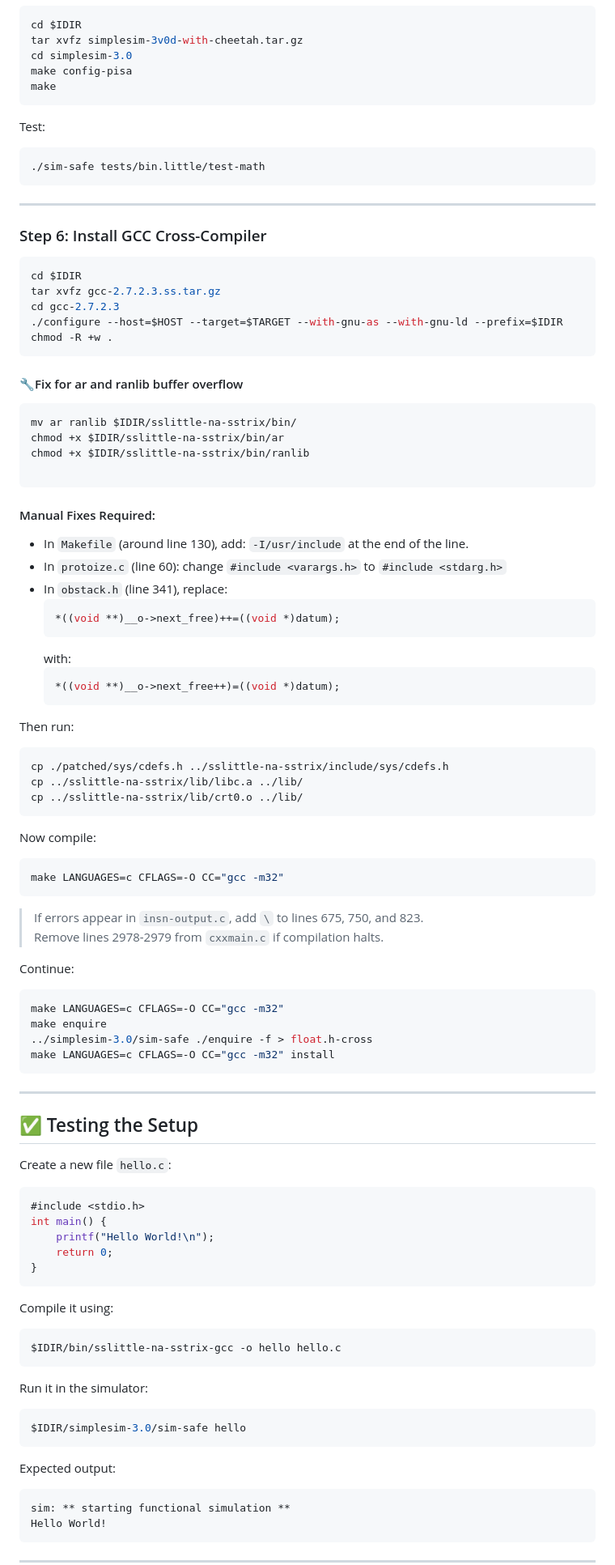
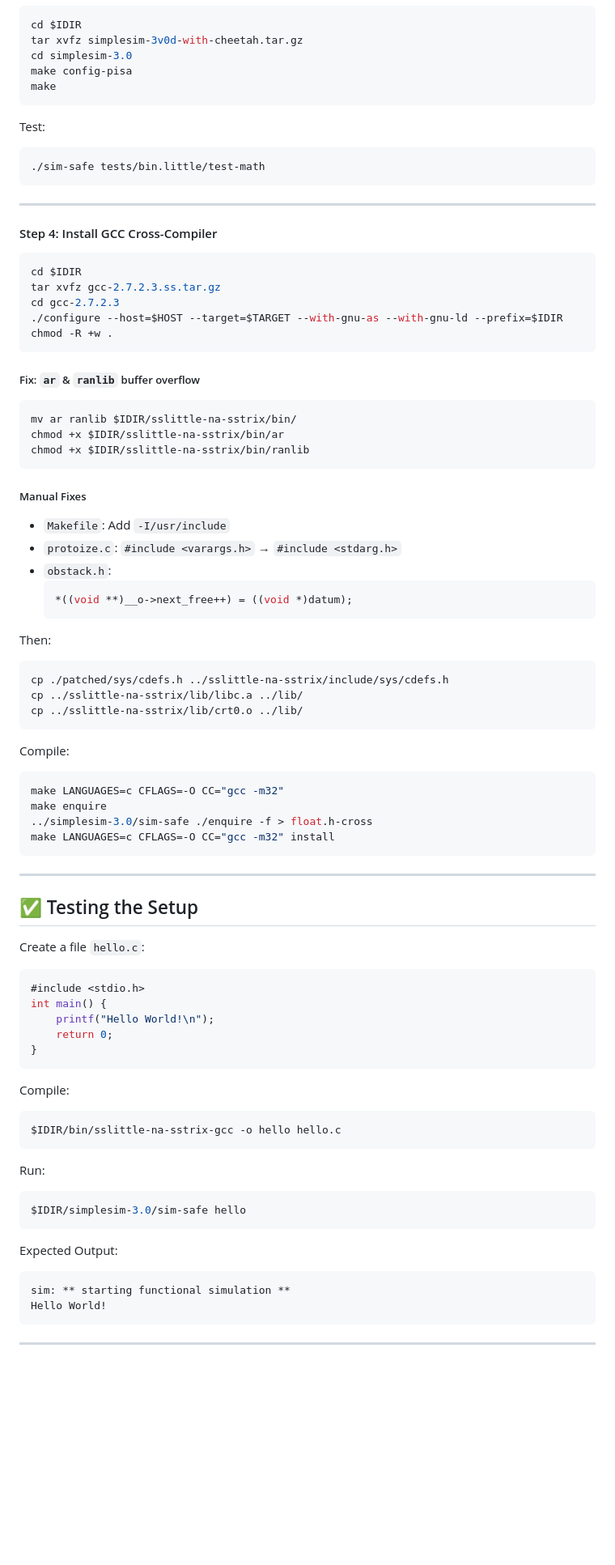
Before and after one commit to AbduAllahhany/Pipeline-stalls-reduction-techniques, a Markdown page: README.md, the part around one of its changes. Shown at 81% size. Rendered like a GitHub page; blank space fills up the shorter version.

````diff
--- a/README.md
+++ b/README.md
@@ -95,15 +144,13 @@ make
 ```
 
 Test:
-
 ```bash
 ./sim-safe tests/bin.little/test-math
 ```
 
 ---
 
-### Step 6: Install GCC Cross-Compiler
-
+#### Step 4: Install GCC Cross-Compiler
 ```bash
 cd $IDIR
 tar xvfz gcc-2.7.2.3.ss.tar.gz
@@ -111,48 +158,30 @@ cd gcc-2.7.2.3
 ./configure --host=$HOST --target=$TARGET --with-gnu-as --with-gnu-ld --prefix=$IDIR
 chmod -R +w .
 ```
-#### 🔧Fix for ar and ranlib buffer overflow
 
+##### Fix: `ar` & `ranlib` buffer overflow
 ```bash
 mv ar ranlib $IDIR/sslittle-na-sstrix/bin/
 chmod +x $IDIR/sslittle-na-sstrix/bin/ar
 chmod +x $IDIR/sslittle-na-sstrix/bin/ranlib
-
 ```
 
-#### Manual Fixes Required:
-
-- In `Makefile` (around line 130), add: `-I/usr/include` at the end of the line.
-- In `protoize.c` (line 60): change `#include <varargs.h>` to `#include <stdarg.h>`
-- In `obstack.h` (line 341), replace:
+##### Manual Fixes
+- `Makefile`: Add `-I/usr/include`
+- `protoize.c`: `#include <varargs.h>` → `#include <stdarg.h>`
+- `obstack.h`:
   ```c
-  *((void **)__o->next_free)++=((void *)datum);
-  ```
-  with:
-  ```c
-  *((void **)__o->next_free++)=((void *)datum);
+  *((void **)__o->next_free++) = ((void *)datum);
   ```
 
-Then run:
-
+Then:
 ```bash
 cp ./patched/sys/cdefs.h ../sslittle-na-sstrix/include/sys/cdefs.h
 cp ../sslittle-na-sstrix/lib/libc.a ../lib/
 cp ../sslittle-na-sstrix/lib/crt0.o ../lib/
 ```
 
-Now compile:
-
-```bash
-make LANGUAGES=c CFLAGS=-O CC="gcc -m32"
-```
-
-> If errors appear in `insn-output.c`, add `\` to lines 675, 750, and 823.
- Remove lines 2978-2979 from `cxxmain.c` if compilation halts.
-
-
-Continue:
-
+Compile:
 ```bash
 make LANGUAGES=c CFLAGS=-O CC="gcc -m32"
 make enquire
@@ -164,8 +193,7 @@ make LANGUAGES=c CFLAGS=-O CC="gcc -m32" install
 
 ## ✅ Testing the Setup
 
-Create a new file `hello.c`:
-
+Create a file `hello.c`:
 ```c
 #include <stdio.h>
 int main() {
@@ -174,20 +202,17 @@ int main() {
 }
 ```
 
-Compile it using:
-
+Compile:
 ```bash
 $IDIR/bin/sslittle-na-sstrix-gcc -o hello hello.c
 ```
 
-Run it in the simulator:
-
+Run:
 ```bash
 $IDIR/simplesim-3.0/sim-safe hello
 ```
 
-Expected output:
-
+Expected Output:
 ```
 sim: ** starting functional simulation **
 Hello World!
````
Also changed, not shown: other parts of README.md (+148 -50 lines).
